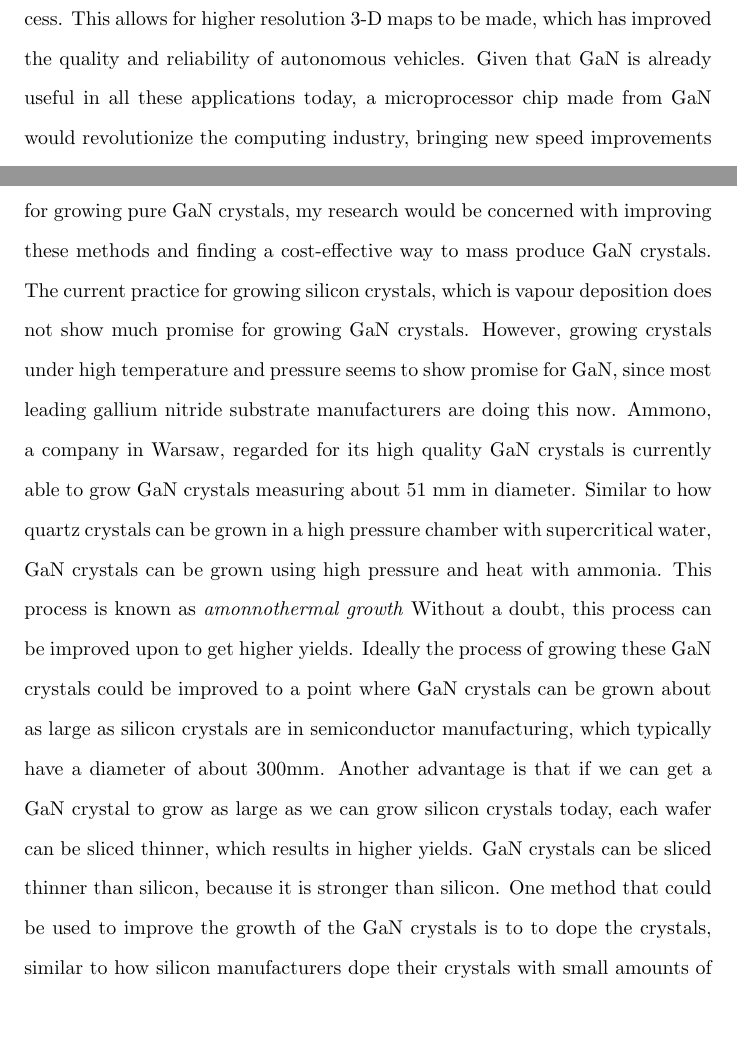
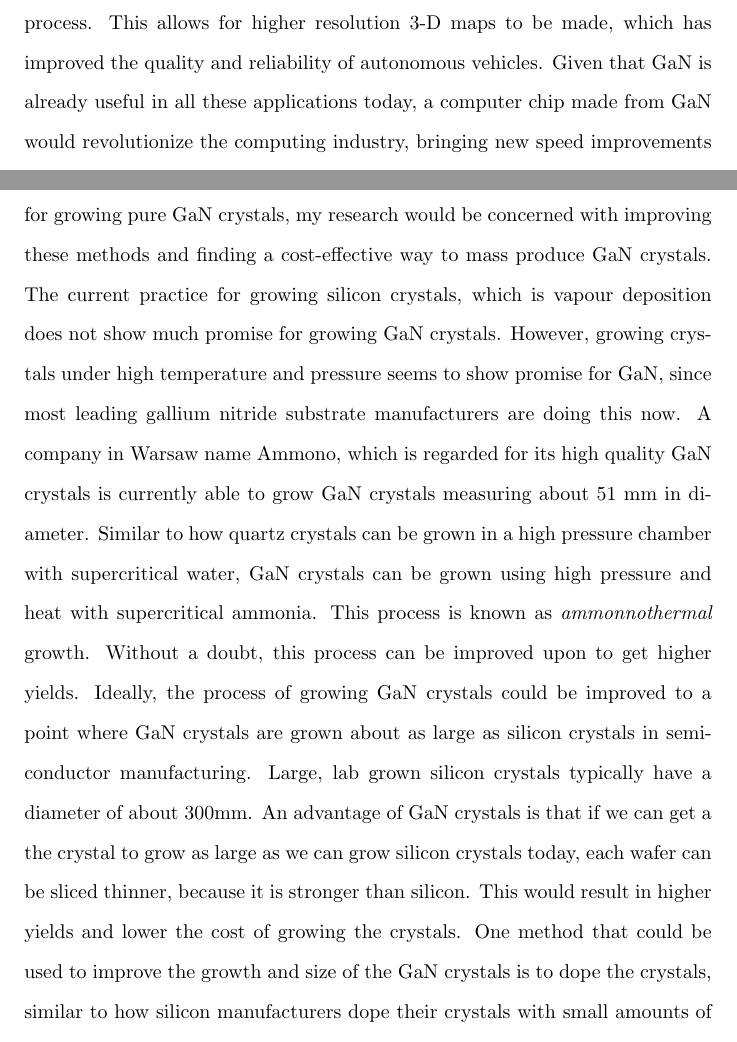
Before and after one commit to Arunscape/LaTeX-Stuff, a LaTeX letter (ENGL-199/persuasive letter proposal/letter.tex): two parts of pages 2 and 3 of 5, joined at a grey line, cut so that both start at the same text, the shorter picture padded with empty space. Compiled offline with pdfLaTeX.

Commit message:
more proofreading required

```diff
--- a/ENGL-199/persuasive letter proposal/letter.tex
+++ b/ENGL-199/persuasive letter proposal/letter.tex
@@ -70,7 +70,7 @@ chips, because GaN allows the laser beams to be fired at faster speeds than a
 silicon chip could process. This allows for higher resolution 3-D maps to be
 made, which has improved the quality and reliability of autonomous vehicles.
 Given that GaN is already useful in all these applications today, a
-microprocessor chip made from GaN would revolutionize the computing industry,
+computer chip made from GaN would revolutionize the computing industry,
 bringing new speed improvements to our daily computing needs. The main reason
 we have not yet moved on from using silicon processors in computers today is
 because of the economies of scale of silicon chips. It is very cheap to produce
@@ -95,17 +95,19 @@ finding a cost-effective way to mass produce GaN crystals. The current practice
 for growing silicon crystals, which is vapour deposition does not show much
 promise for growing GaN crystals. However, growing crystals under high
 temperature and pressure seems to show promise for GaN, since most leading
-gallium nitride substrate manufacturers are doing this now. Ammono, a company in
-Warsaw, regarded for its high quality GaN crystals is currently able to grow GaN
-crystals measuring about 51 mm in diameter. Similar to how quartz crystals can
-be grown in a high pressure chamber with supercritical water, GaN crystals can
-be grown using high pressure and heat with ammonia. This process is known as \textit{amonnothermal growth} Without a doubt, this
-process can be improved upon to get higher yields. Ideally  the process of
-growing these GaN crystals could be improved to a point where GaN crystals can
-be grown about as large as silicon crystals are in semiconductor manufacturing, which
-typically have a diameter of about 300mm. Another advantage is that if we can get a GaN crystal to
-grow as large as we can grow silicon crystals today, each wafer can be
-sliced thinner, which results in higher yields. GaN crystals can be sliced thinner than silicon,
-because it is stronger than silicon. One method that could be used to improve the growth of the
-GaN crystals is to  to dope the crystals, similar to how silicon manufacturers dope
-their crystals with small amounts of boron, aluminium, and various other elements.
+gallium nitride substrate manufacturers are doing this now. A company in Warsaw
+name Ammono, which is regarded for its high quality GaN crystals is currently
+able to grow GaN crystals measuring about 51 mm in diameter. Similar to how
+quartz crystals can be grown in a high pressure chamber with supercritical
+water, GaN crystals can be grown using high pressure and heat with supercritical
+ammonia. This process is known as \textit{ammonnothermal} growth. Without a
+doubt, this process can be improved upon to get higher yields. Ideally, the
+process of growing GaN crystals could be improved to a point where GaN crystals
+are grown about as large as silicon crystals in semiconductor manufacturing.
+Large, lab grown silicon crystals typically have a diameter of about 300mm. An
+advantage of GaN crystals is that if we can get a the crystal to grow as large
+as we can grow silicon crystals today, each wafer can be sliced thinner, because
+it is stronger than silicon. This would result in higher yields and lower the
+cost of growing the crystals. One method that could be used to improve the
+growth and size of the GaN crystals is to dope the crystals, similar to how
+silicon manufacturers dope their crystals with small amounts of boron,
```
Also changed, not shown: ENGL-199/persuasive letter proposal/letter.pdf, ENGL-199/persuasive letter proposal/letter.tex (7 more changed lines).
